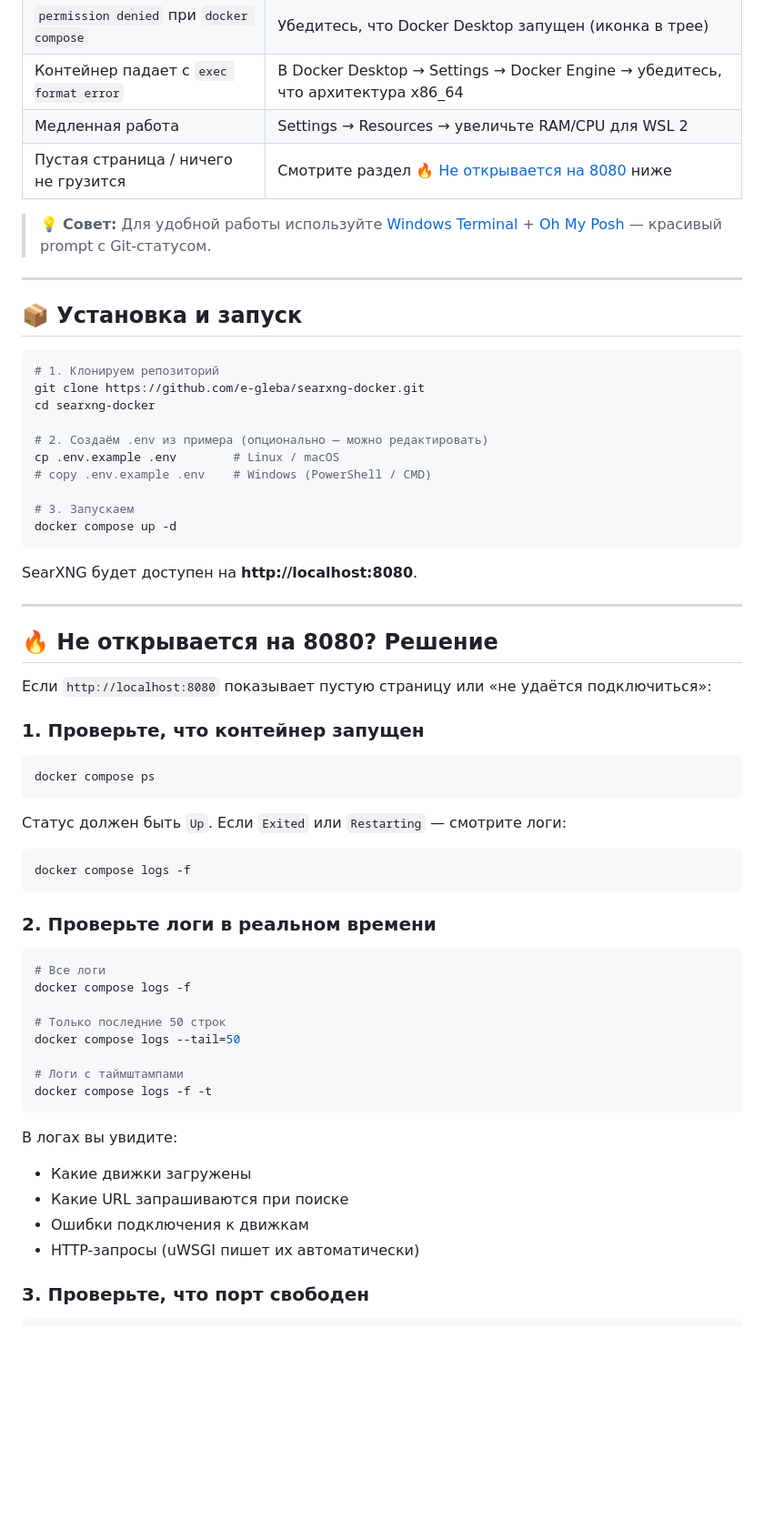
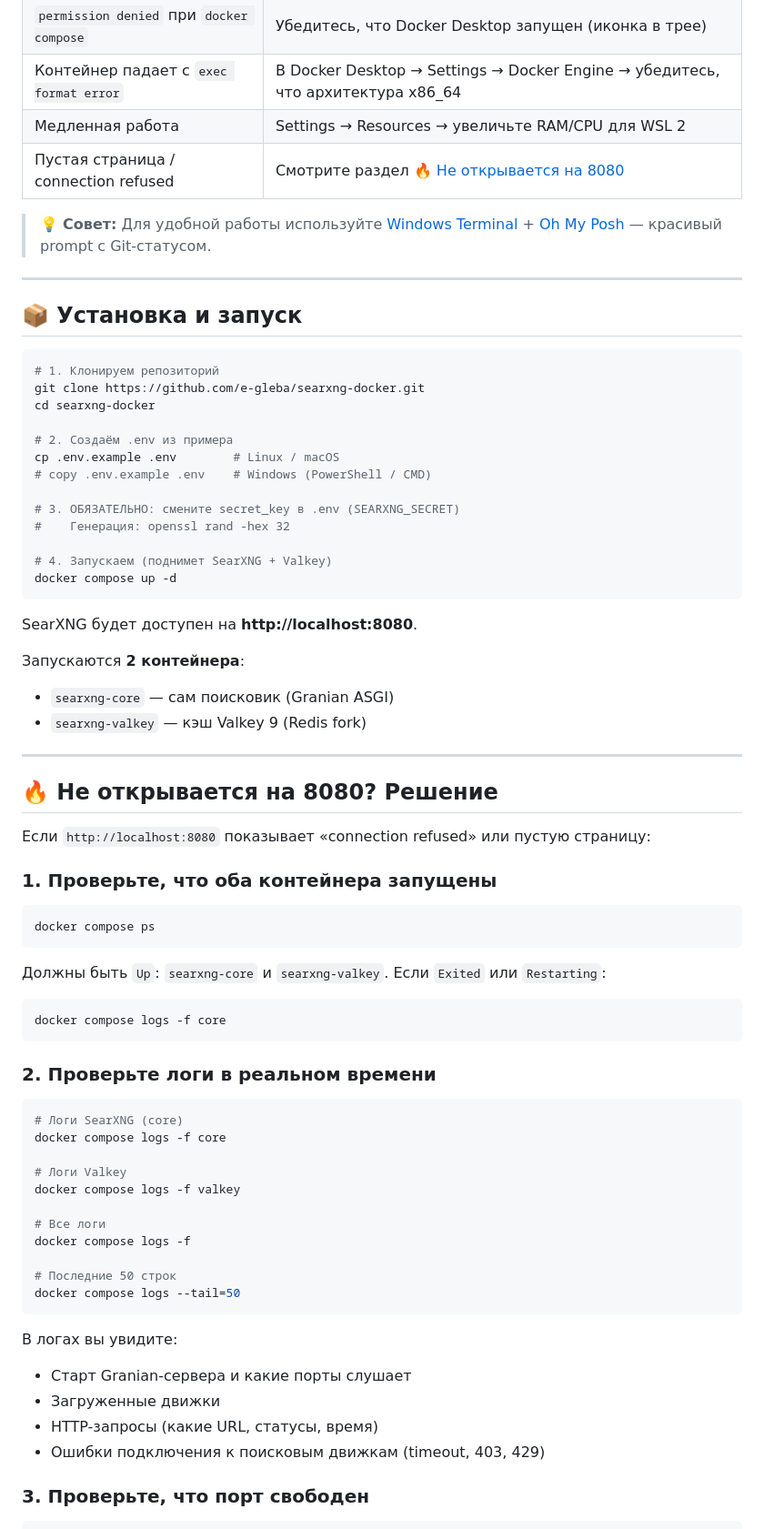
Before and after one commit to e-gleba/searxng-docker, a Markdown page: README.md, the part around one of its changes. Shown at 91% size. Rendered like a GitHub page; blank space fills up the shorter version.

````diff
--- a/README.md
+++ b/README.md
@@ -134,7 +134,7 @@ docker compose up -d
 | `permission denied` при `docker compose` | Убедитесь, что Docker Desktop запущен (иконка в трее) |
 | Контейнер падает с `exec format error` | В Docker Desktop → Settings → Docker Engine → убедитесь, что архитектура x86_64 |
 | Медленная работа | Settings → Resources → увеличьте RAM/CPU для WSL 2 |
-| Пустая страница / ничего не грузится | Смотрите раздел [🔥 Не открывается на 8080](#-не-открывается-на-8080-решение) ниже |
+| Пустая страница / connection refused | Смотрите раздел [🔥 Не открывается на 8080](#-не-открывается-на-8080-решение) |
 
 > 💡 **Совет:** Для удобной работы используйте [Windows Terminal](https://aka.ms/terminal) + [Oh My Posh](https://ohmyposh.dev/) — красивый prompt с Git-статусом.
 
@@ -147,52 +147,62 @@ docker compose up -d
 git clone https://github.com/e-gleba/searxng-docker.git
 cd searxng-docker
 
-# 2. Создаём .env из примера (опционально — можно редактировать)
+# 2. Создаём .env из примера
 cp .env.example .env        # Linux / macOS
 # copy .env.example .env    # Windows (PowerShell / CMD)
 
-# 3. Запускаем
+# 3. ОБЯЗАТЕЛЬНО: смените secret_key в .env (SEARXNG_SECRET)
+#    Генерация: openssl rand -hex 32
+
+# 4. Запускаем (поднимет SearXNG + Valkey)
 docker compose up -d
 ```
 
 SearXNG будет доступен на **http://localhost:8080**.
 
+Запускаются **2 контейнера**:
+- `searxng-core` — сам поисковик (Granian ASGI)
+- `searxng-valkey` — кэш Valkey 9 (Redis fork)
+
 ---
 
 ## 🔥 Не открывается на 8080? Решение
 
-Если `http://localhost:8080` показывает пустую страницу или «не удаётся подключиться»:
+Если `http://localhost:8080` показывает «connection refused» или пустую страницу:
 
-### 1. Проверьте, что контейнер запущен
+### 1. Проверьте, что оба контейнера запущены
 
 ```bash
 docker compose ps
 ```
 
-Статус должен быть `Up`. Если `Exited` или `Restarting` — смотрите логи:
+Должны быть `Up`: `searxng-core` и `searxng-valkey`. Если `Exited` или `Restarting`:
 
 ```bash
-docker compose logs -f
+docker compose logs -f core
 ```
 
 ### 2. Проверьте логи в реальном времени
 
 ```bash
+# Логи SearXNG (core)
+docker compose logs -f core
+
+# Логи Valkey
+docker compose logs -f valkey
+
 # Все логи
 docker compose logs -f
 
-# Только последние 50 строк
+# Последние 50 строк
 docker compose logs --tail=50
-
-# Логи с таймштампами
-docker compose logs -f -t
 ```
 
 В логах вы увидите:
-- Какие движки загружены
-- Какие URL запрашиваются при поиске
-- Ошибки подключения к движкам
-- HTTP-запросы (uWSGI пишет их автоматически)
+- Старт Granian-сервера и какие порты слушает
+- Загруженные движки
+- HTTP-запросы (какие URL, статусы, время)
+- Ошибки подключения к поисковым движкам (timeout, 403, 429)
 
 ### 3. Проверьте, что порт свободен
 
````
Also changed, not shown: other parts of README.md (+47 -60 lines).
